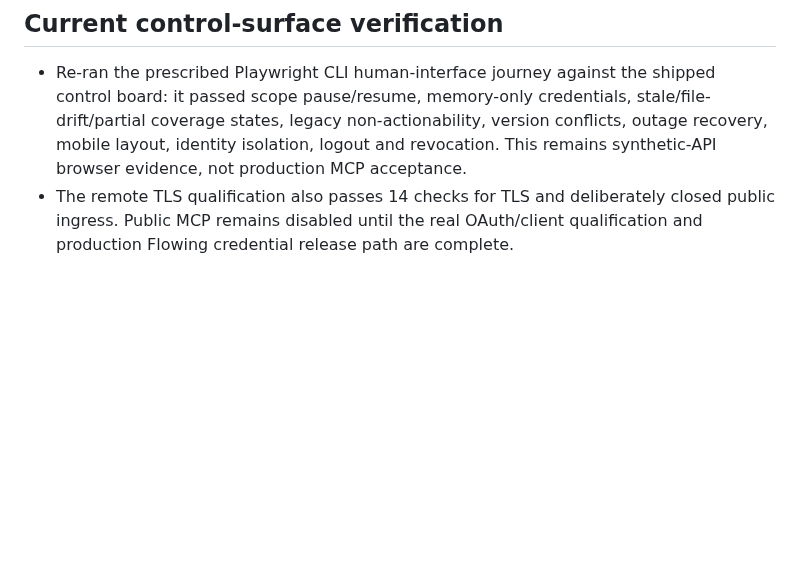
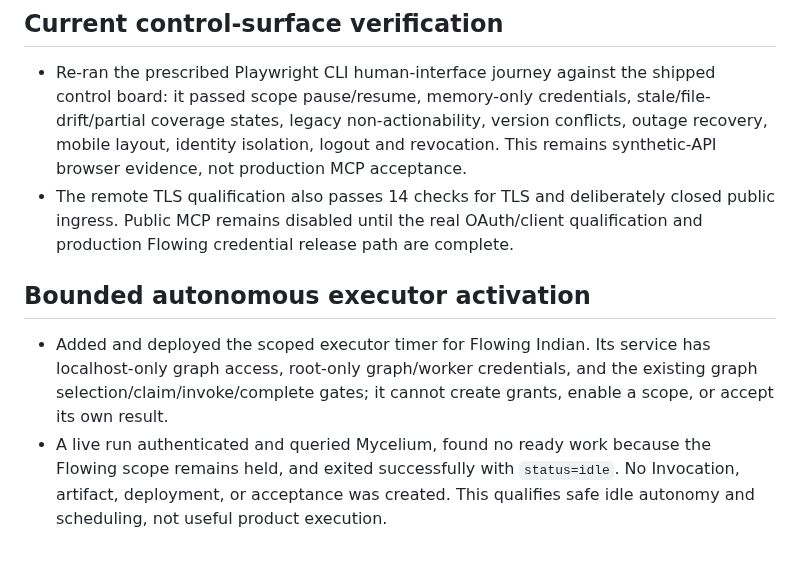
Before and after one commit to kagrawal29/seedforth, a Markdown page: architecture/upgrade/execution-ledger.md, the part around the change. GitHub-like rendering; blank space fills up the shorter version.

Commit message:
Record Flowing autonomous idle cycle

```diff
--- a/architecture/upgrade/execution-ledger.md
+++ b/architecture/upgrade/execution-ledger.md
@@ -1170,3 +1170,14 @@ actions disabled until their authority and postconditions are implemented.
 - The remote TLS qualification also passes 14 checks for TLS and deliberately
   closed public ingress. Public MCP remains disabled until the real OAuth/client
   qualification and production Flowing credential release path are complete.
+
+## Bounded autonomous executor activation
+
+- Added and deployed the scoped executor timer for Flowing Indian. Its service
+  has localhost-only graph access, root-only graph/worker credentials, and the
+  existing graph selection/claim/invoke/complete gates; it cannot create grants,
+  enable a scope, or accept its own result.
+- A live run authenticated and queried Mycelium, found no ready work because the
+  Flowing scope remains held, and exited successfully with `status=idle`. No
+  Invocation, artifact, deployment, or acceptance was created. This qualifies
+  safe idle autonomy and scheduling, not useful product execution.
```
